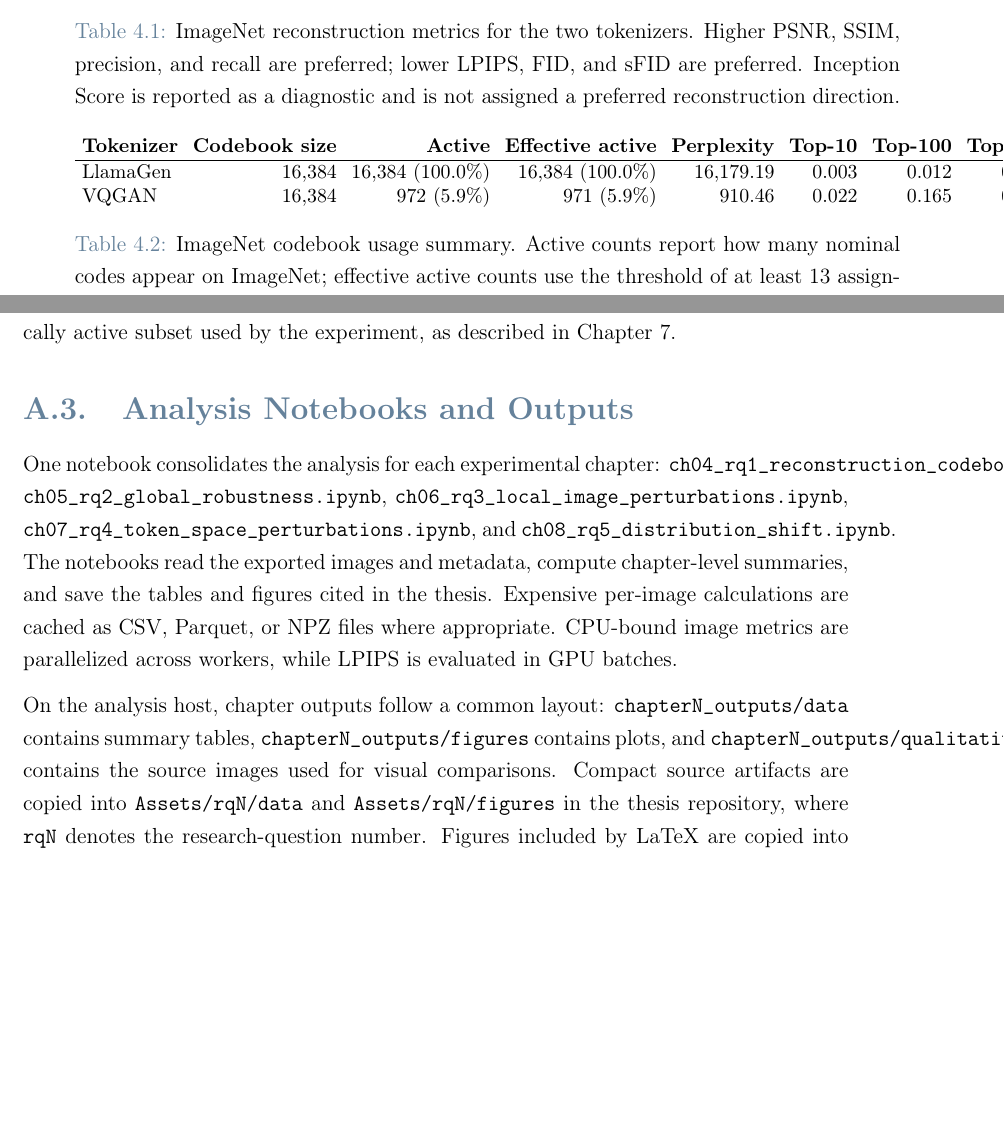
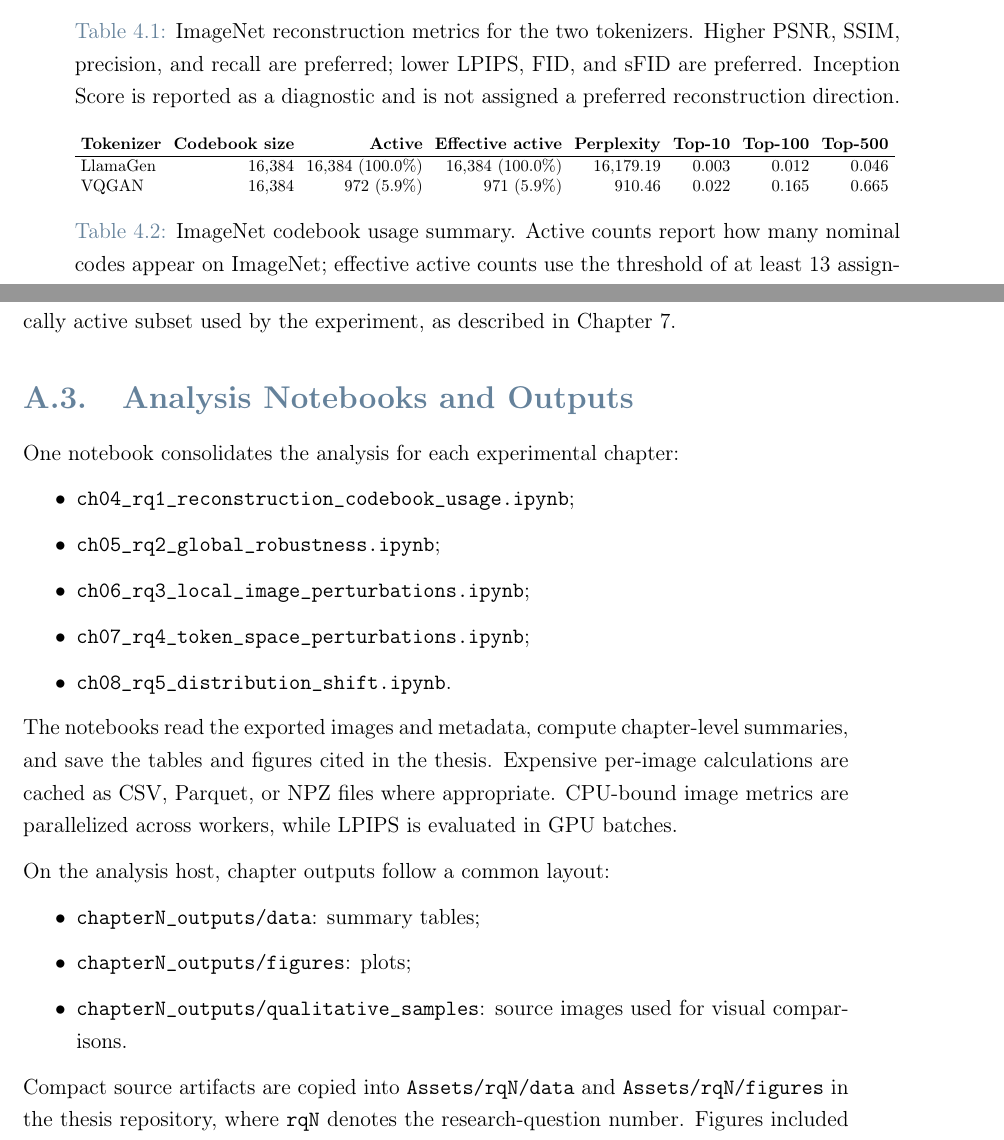
Before and after one commit to farzinnasiri/Thesis---VQ, a LaTeX thesis (Thesis.tex, which reads Chapters/app_a_implementation_code_organization.tex, Chapters/ch04_rq1_reconstruction_codebook_usage.tex): two parts of pages 47 and 112 of 130, joined at a grey line, cut so that both start at the same text, the shorter picture padded with empty space. Compiled offline with pdfLaTeX.

Commit message:
Update thesis title and correct layout overflows

```diff
--- a/Chapters/app_a_implementation_code_organization.tex
+++ b/Chapters/app_a_implementation_code_organization.tex
@@ -47,22 +47,26 @@ Chapter~\ref{ch:rq4}.
 \label{sec:appendix_notebook_analysis}
 
 One notebook consolidates the analysis for each experimental chapter:
-\texttt{ch04\_rq1\_reconstruction\_codebook\_usage.ipynb},
-\texttt{ch05\_rq2\_global\_robustness.ipynb},
-\texttt{ch06\_rq3\_local\_image\_perturbations.ipynb},
-\texttt{ch07\_rq4\_token\_space\_perturbations.ipynb}, and
-\texttt{ch08\_rq5\_distribution\_shift.ipynb}. The notebooks read the
-exported images and metadata, compute chapter-level summaries, and save the
-tables and figures cited in the thesis. Expensive per-image calculations are
-cached as CSV, Parquet, or NPZ files where appropriate. CPU-bound image metrics
-are parallelized across workers, while LPIPS is evaluated in GPU batches.
+\begin{itemize}
+    \item \path{ch04_rq1_reconstruction_codebook_usage.ipynb};
+    \item \path{ch05_rq2_global_robustness.ipynb};
+    \item \path{ch06_rq3_local_image_perturbations.ipynb};
+    \item \path{ch07_rq4_token_space_perturbations.ipynb};
+    \item \path{ch08_rq5_distribution_shift.ipynb}.
+\end{itemize}
+The notebooks read the exported images and metadata, compute chapter-level
+summaries, and save the tables and figures cited in the thesis. Expensive
+per-image calculations are cached as CSV, Parquet, or NPZ files where
+appropriate. CPU-bound image metrics are parallelized across workers, while
+LPIPS is evaluated in GPU batches.
 
 On the analysis host, chapter outputs follow a common layout:
-\texttt{chapterN\_outputs/data} contains summary tables,
-\texttt{chapterN\_outputs/figures} contains plots, and
-\texttt{chapterN\_outputs/qualitative\_samples} contains the source images used
-for visual comparisons. Compact source artifacts are copied into
-\texttt{Assets/rqN/data} and \texttt{Assets/rqN/figures} in the thesis
-repository, where \texttt{rqN} denotes the research-question number. Figures
-included by LaTeX are copied into \texttt{Images}. Raw reconstructions and
-complete run exports remain outside the thesis repository.
+\begin{itemize}
+    \item \path{chapterN_outputs/data}: summary tables;
+    \item \path{chapterN_outputs/figures}: plots;
+    \item \path{chapterN_outputs/qualitative_samples}: source images used for
+    visual comparisons.
+\end{itemize}
+Compact source artifacts are copied into \path{Assets/rqN/data} and
+\path{Assets/rqN/figures} in the thesis repository, where \path{rqN} denotes
+the research-question number. Figures included by LaTeX are copied into
--- a/Chapters/ch04_rq1_reconstruction_codebook_usage.tex
+++ b/Chapters/ch04_rq1_reconstruction_codebook_usage.tex
@@ -85,11 +85,13 @@ The metrics above show that LlamaGen reconstructs ImageNet validation images mor
     \centering
     \small
     \setlength{\tabcolsep}{4pt}
+    \resizebox{\textwidth}{!}{%
     \begin{tabular}{lrrrrrrr}
         \textbf{Tokenizer} & \textbf{Codebook size} & \textbf{Active} & \textbf{Effective active} & \textbf{Perplexity} & \textbf{Top-10} & \textbf{Top-100} & \textbf{Top-500} \\ \hline
         LlamaGen & 16{,}384 & 16{,}384 (100.0\%) & 16{,}384 (100.0\%) & 16{,}179.19 & 0.003 & 0.012 & 0.046 \\
         VQGAN    & 16{,}384 & 972 (5.9\%)       & 971 (5.9\%)       & 910.46    & 0.022 & 0.165 & 0.665 \\
     \end{tabular}
+    }
     \caption{ImageNet codebook usage summary. Active counts report how many nominal codes appear on ImageNet; effective active counts use the threshold of at least 13 assignments. Top-$k$ values report the fraction of all token assignments covered by the most frequent $k$ codes.}
     \label{tab:rq1_codebook_usage}
 \end{table}
```
Also changed, not shown: Chapters/ch05_rq2_global_robustness.tex (+2 -2 lines), Chapters/ch06_rq3_local_image_perturbations.tex (+2 -2 lines), Thesis.tex (+1 -1 lines), Chapters/app_a_implementation_code_organization.tex (22 more changed lines).
